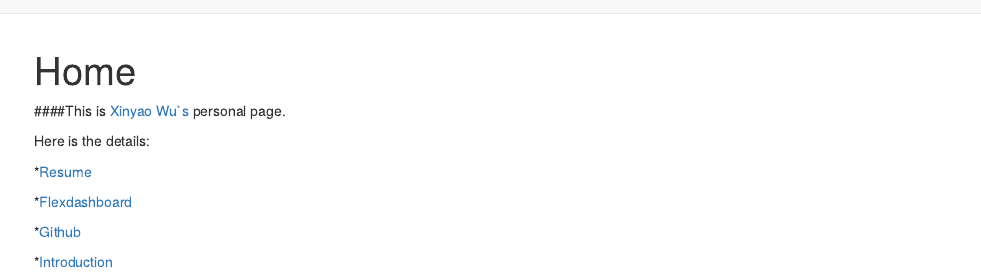
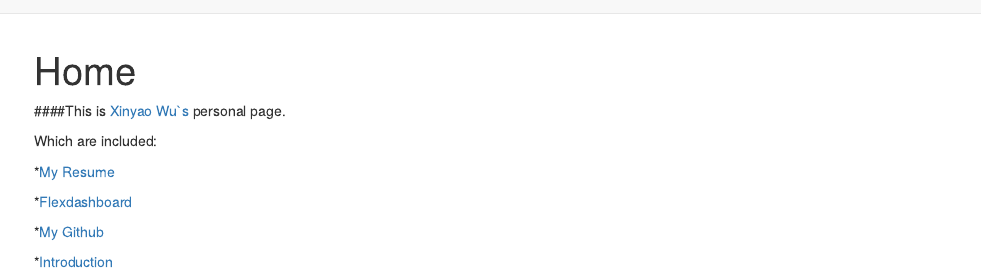
Before and after one commit to Xinyao0118/Xinyao.github.io, an R Markdown document (index.Rmd): the page in a window 1100 px wide, from its top. Rendered offline with R 4.5, knitr and Pandoc, with nearby package versions.

Commit message:
change some sentences

```diff
--- a/index.Rmd
+++ b/index.Rmd
@@ -5,12 +5,12 @@ output: html_document
 
 ####This is  [Xinyao Wu`s](Resume.html) personal page.
 
-  Here is the details:
+Which are included:
 
- *[Resume](Resume.html)
+ *[My Resume](Resume.html)
 
  *[Flexdashboard](Flexdashboard.html)
 
- *[Github](http://github.com/xinyao0118/)
+ *[My Github](http://github.com/xinyao0118/)
 
  *[Introduction](about.html)
```
Also changed, not shown: index.html.
